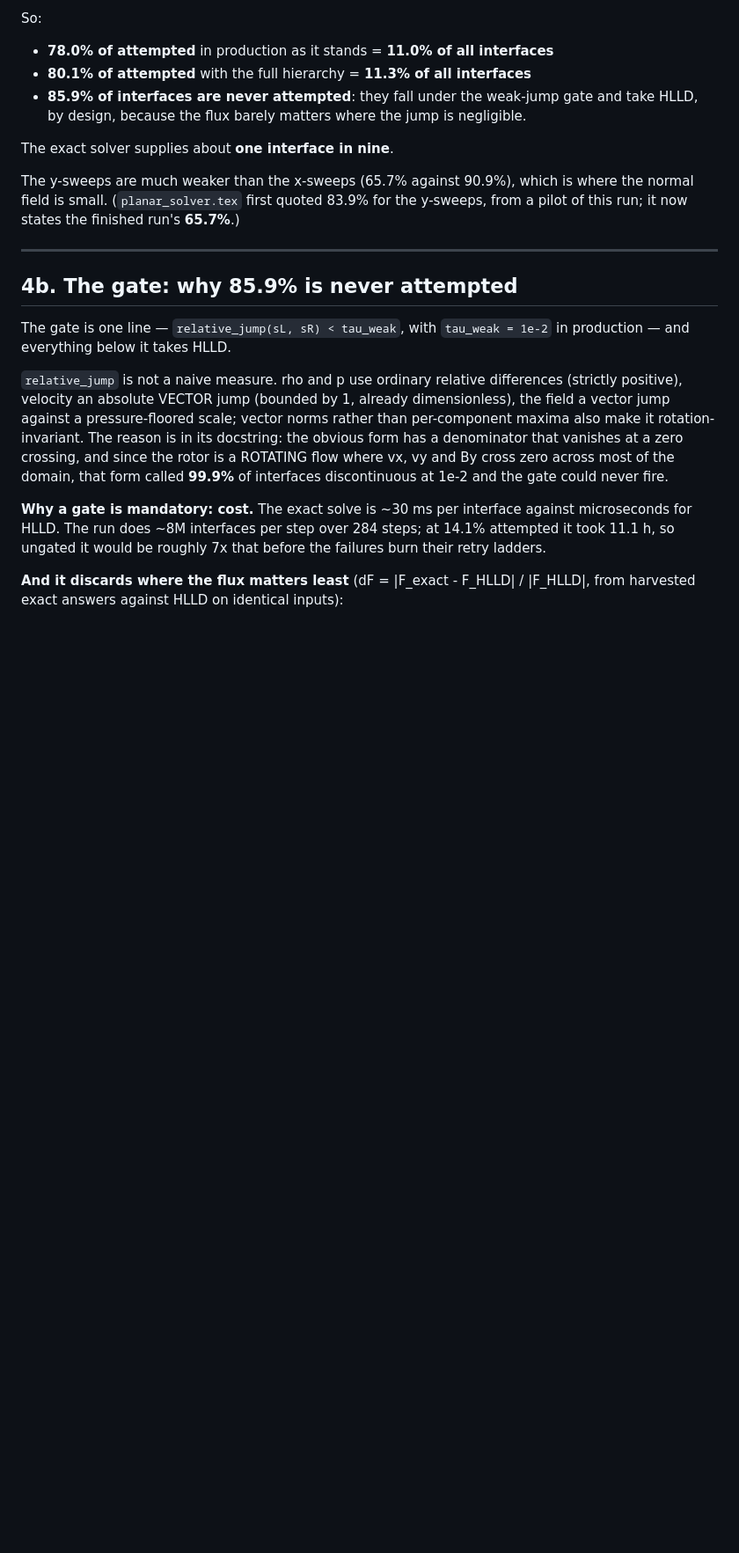
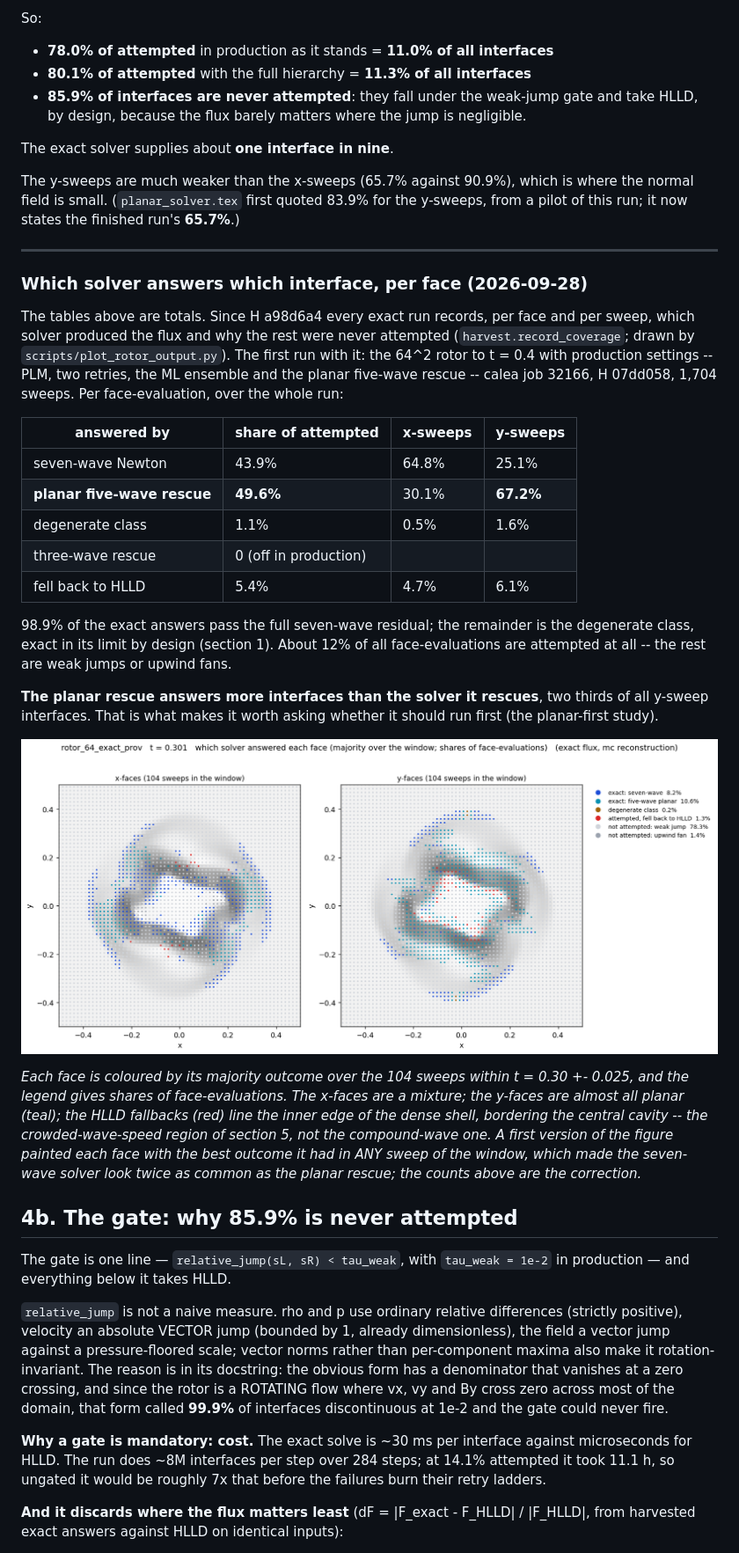
Before and after one commit to kemi2805/HLLD-AI, a Markdown page: docs/what_we_solve.md, the part around the change. Shown at 88% size. Rendered like a GitHub page; pictures changed too: docs/figs/solver_map_64_t030.png (added); blank space fills up the shorter version.

Commit message:
Which solver answers which interface: the first full per-face map, and a fix to how it is drawn
The 64^2 exact rotor with production settings (PLM, two retries, the ML
ensemble, the planar rescue; calea job 32166, 1,704 sweeps) is the first run
with the per-face provenance of a98d6a4.  Per face-evaluation, of the
interfaces attempted: seven-wave 43.9%, planar five-wave rescue 49.6%,
degenerate 1.1%, HLLD fallback 5.4%; on the y-sweeps the planar rescue answers
67.2%.  98.9% of the exact answers pass the full seven-wave residual (the rest
is the degenerate class, by design).  what_we_solve.md section 4 has the table
and the map.

plot_rotor_output.py painted each face with the best outcome it had in ANY
sweep of the window, which made the seven-wave solver look twice as common as
the planar rescue (21.7% against 10.4% of faces at t = 0.3).  A face is now
drawn by its MAJORITY outcome, and the shares are summed face-evaluations
(8.2% against 10.6% at t = 0.3); the window's sweep count is in the panel
titles.

Gate: bitwise PASS (analysis script and docs only).

Co-Authored-By: Claude Opus 5.5 <noreply@anthropic.com>

```diff
--- a/docs/what_we_solve.md
+++ b/docs/what_we_solve.md
@@ -236,6 +236,43 @@ the y-sweeps, from a pilot of this run; it now states the finished run's
 **65.7%**.)
 
 ---
+
+### Which solver answers which interface, per face (2026-09-28)
+
+The tables above are totals.  Since H a98d6a4 every exact run records, per face
+and per sweep, which solver produced the flux and why the rest were never
+attempted (`harvest.record_coverage`; drawn by `scripts/plot_rotor_output.py`).
+The first run with it: the 64^2 rotor to t = 0.4 with production settings -- PLM,
+two retries, the ML ensemble and the planar five-wave rescue -- calea job 32166,
+H 07dd058, 1,704 sweeps.  Per face-evaluation, over the whole run:
+
+| answered by | share of attempted | x-sweeps | y-sweeps |
+|---|---|---|---|
+| seven-wave Newton | 43.9% | 64.8% | 25.1% |
+| **planar five-wave rescue** | **49.6%** | 30.1% | **67.2%** |
+| degenerate class | 1.1% | 0.5% | 1.6% |
+| three-wave rescue | 0 (off in production) | | |
+| fell back to HLLD | 5.4% | 4.7% | 6.1% |
+
+98.9% of the exact answers pass the full seven-wave residual; the remainder is
+the degenerate class, exact in its limit by design (section 1).  About 12% of
+all face-evaluations are attempted at all -- the rest are weak jumps or
+upwind fans.
+
+**The planar rescue answers more interfaces than the solver it rescues**, two
+thirds of all y-sweep interfaces.  That is what makes it worth asking whether
+it should run first (the planar-first study).
+
+![Which solver answered each face, 64^2, t = 0.3](figs/solver_map_64_t030.png)
+
+*Each face is coloured by its majority outcome over the 104 sweeps within
+t = 0.30 +- 0.025, and the legend gives shares of face-evaluations.  The
+x-faces are a mixture; the y-faces are almost all planar (teal); the HLLD
+fallbacks (red) line the inner edge of the dense shell, bordering the central
+cavity -- the crowded-wave-speed region of section 5, not the compound-wave
+one.  A first version of the figure painted each face with the best outcome it
+had in ANY sweep of the window, which made the seven-wave solver look twice as
+common as the planar rescue; the counts above are the correction.*
 
 ## 4b. The gate: why 85.9% is never attempted
 
```
Also changed, not shown: 1 other file.
